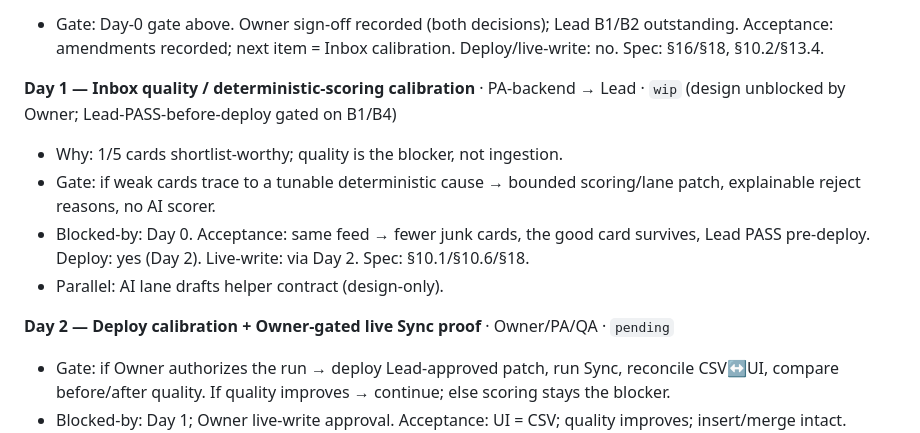
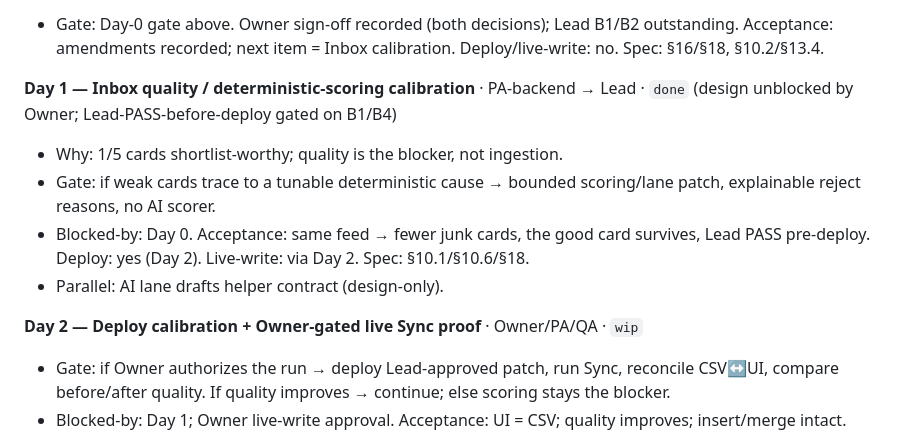
Before and after one commit to ismcaldwell/roadmap, a Markdown page: ROADMAP.md, the part around the change. GitHub-like rendering.

Commit message:
chore: Update roadmap task status

```diff
--- a/ROADMAP.md
+++ b/ROADMAP.md
@@ -124,7 +124,7 @@ trigger that forces a stuck report over a third attempt.)
   Deploy/live-write: no. Spec: §16/§18, §10.2/§13.4.
 
 **Day 1 — Inbox quality / deterministic-scoring calibration** · PA-backend → Lead ·
-`wip` (design unblocked by Owner; Lead-PASS-before-deploy gated on B1/B4)
+`done` (design unblocked by Owner; Lead-PASS-before-deploy gated on B1/B4)
 - Why: 1/5 cards shortlist-worthy; quality is the blocker, not ingestion.
 - Gate: if weak cards trace to a tunable deterministic cause → bounded scoring/lane
   patch, explainable reject reasons, no AI scorer.
@@ -132,7 +132,7 @@ trigger that forces a stuck report over a third attempt.)
   Lead PASS pre-deploy. Deploy: yes (Day 2). Live-write: via Day 2. Spec: §10.1/§10.6/§18.
 - Parallel: AI lane drafts helper contract (design-only).
 
-**Day 2 — Deploy calibration + Owner-gated live Sync proof** · Owner/PA/QA · `pending`
+**Day 2 — Deploy calibration + Owner-gated live Sync proof** · Owner/PA/QA · `wip`
 - Gate: if Owner authorizes the run → deploy Lead-approved patch, run Sync, reconcile
   CSV↔UI, compare before/after quality. If quality improves → continue; else scoring
   stays the blocker.
```
